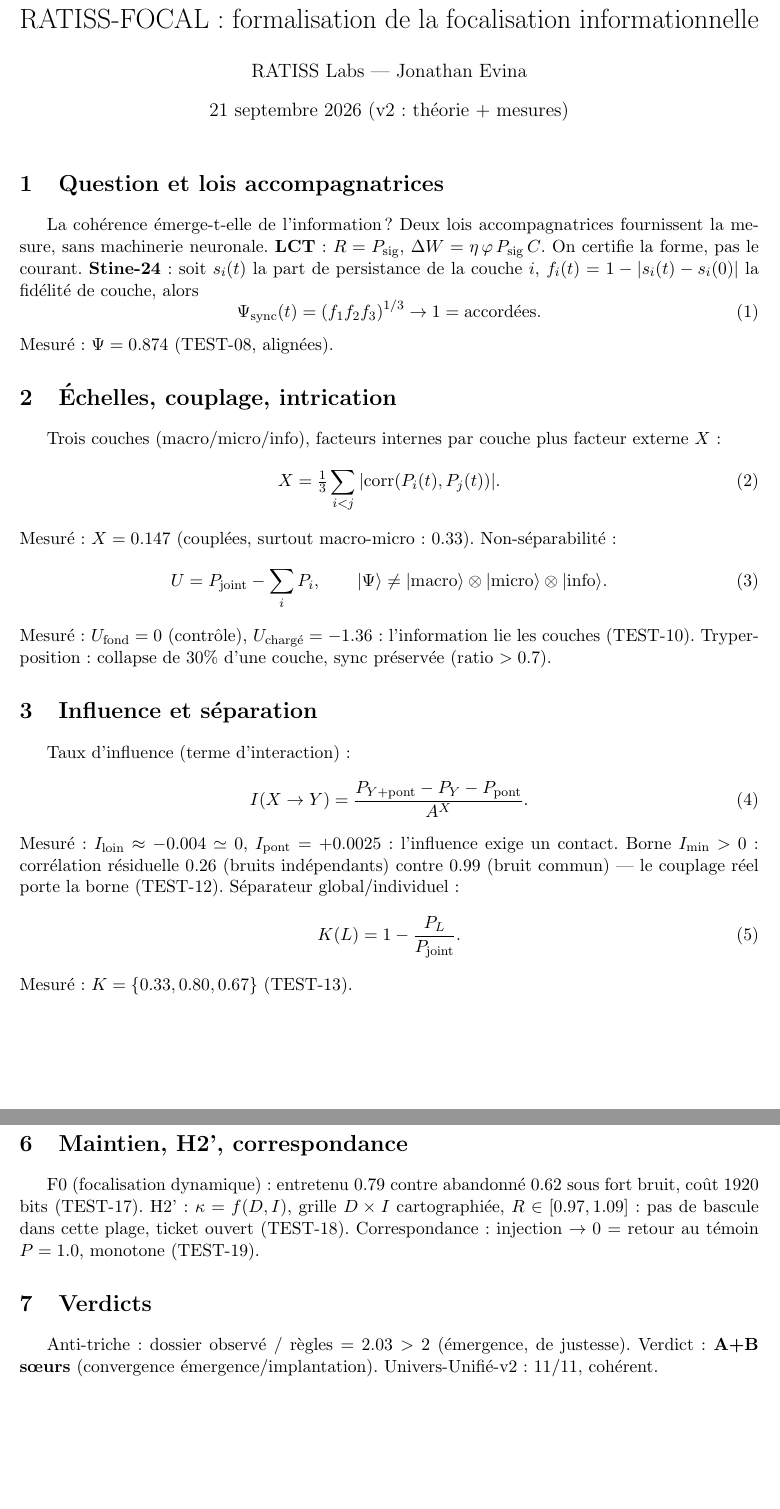
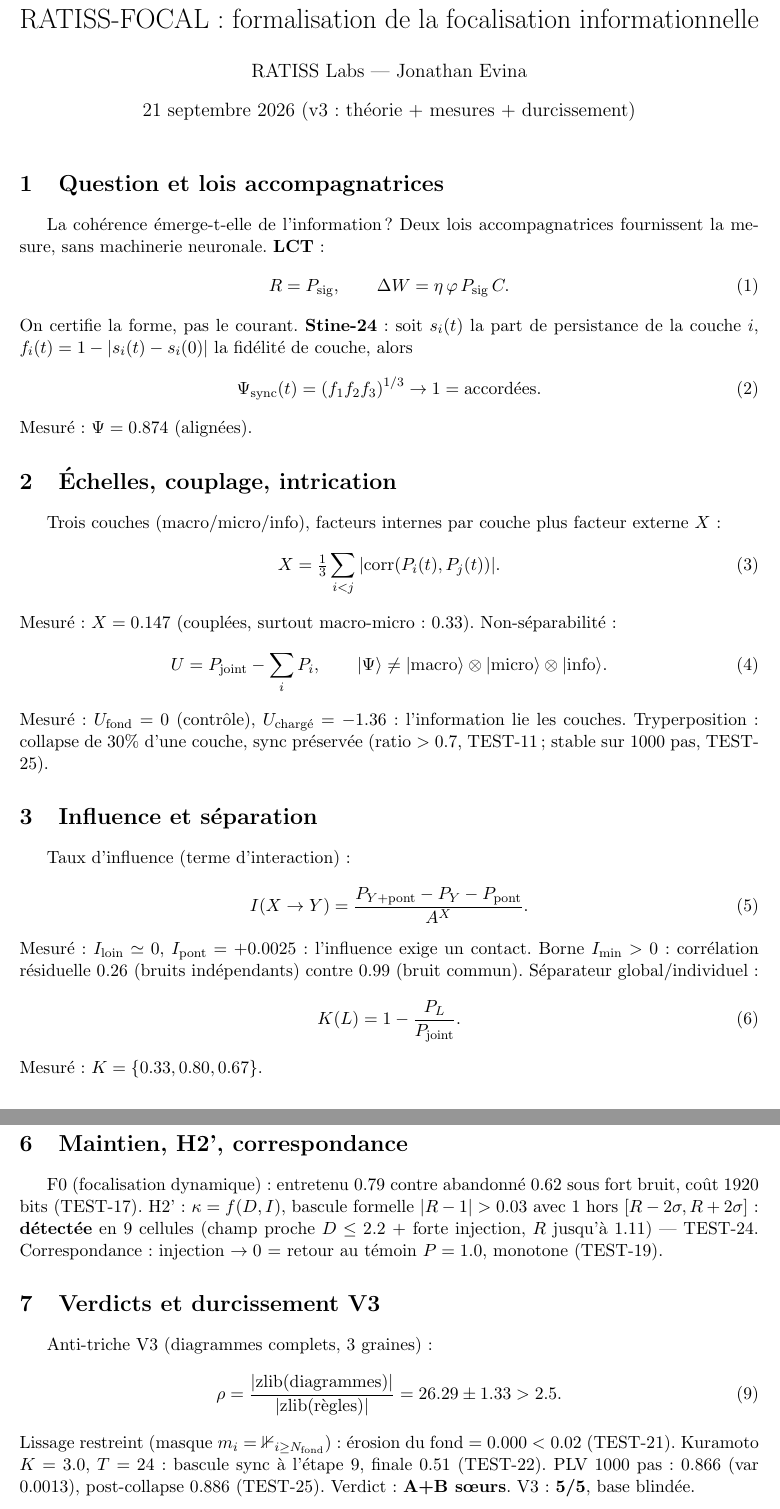
Before and after one commit to jonathansearch/ratiss-focal, a LaTeX document (FORMALISATION.tex): two parts of pages 1 and 2 of 2, joined at a grey line, cut so that both start at the same text. Compiled offline with pdfLaTeX.

Commit message:
V3 durcie 5/5 (FORMALISATION.tex)

```diff
--- a/FORMALISATION.tex
+++ b/FORMALISATION.tex
@@ -6,51 +7,54 @@
 \usepackage[margin=2.4cm]{geometry}
 \title{RATISS-FOCAL : formalisation de la focalisation informationnelle}
 \author{RATISS Labs --- Jonathan Evina}
-\date{21 septembre 2026 (v2 : théorie + mesures)}
+\date{21 septembre 2026 (v3 : théorie + mesures + durcissement)}
 \begin{document}
 \maketitle
 
 \section{Question et lois accompagnatrices}
 La cohérence émerge-t-elle de l'information ? Deux lois accompagnatrices
 fournissent la mesure, sans machinerie neuronale.
-\textbf{LCT} : $R = P_{\mathrm{sig}}$, $\Delta W = \eta\,\varphi\,P_{\mathrm{sig}}\,C$.
+\textbf{LCT} : % TEST-01/02
+\begin{equation}
+R = P_{\mathrm{sig}}, \qquad \Delta W = \eta\,\varphi\,P_{\mathrm{sig}}\,C.
+\end{equation}
 On certifie la forme, pas le courant.
 \textbf{Stine-24} : soit $s_i(t)$ la part de persistance de la couche $i$,
-$f_i(t) = 1 - |s_i(t) - s_i(0)|$ la fidélité de couche, alors
+$f_i(t) = 1 - |s_i(t) - s_i(0)|$ la fidélité de couche, alors % TEST-08
 \begin{equation}
 \Psi_{\mathrm{sync}}(t) = \left(f_1 f_2 f_3\right)^{1/3} \to 1 = \text{accordées}.
 \end{equation}
-Mesuré : $\Psi = 0.874$ (TEST-08, alignées).
+Mesuré : $\Psi = 0.874$ (alignées).
 
 \section{Échelles, couplage, intrication}
 Trois couches (macro/micro/info), facteurs internes par couche plus facteur
-externe $X$ :
+externe $X$ : % TEST-09
 \begin{equation}
 X = \tfrac{1}{3}\sum_{i<j} |\mathrm{corr}(P_i(t), P_j(t))|.
 \end{equation}
 Mesuré : $X = 0.147$ (couplées, surtout macro-micro : $0.33$).
-Non-séparabilité :
+Non-séparabilité : % TEST-10
 \begin{equation}
 U = P_{\mathrm{joint}} - \sum_i P_i, \qquad |\Psi\rangle \neq |\mathrm{macro}\rangle \otimes |\mathrm{micro}\rangle \otimes |\mathrm{info}\rangle.
 \end{equation}
 Mesuré : $U_{\mathrm{fond}} = 0$ (contrôle), $U_{\mathrm{chargé}} = -1.36$ :
-l'information lie les couches (TEST-10).
-Tryperposition : collapse de 30\% d'une couche, sync préservée (ratio $> 0.7$).
+l'information lie les couches.
+Tryperposition : collapse de 30\% d'une couche, sync préservée (ratio $> 0.7$,
+TEST-11 ; stable sur 1000 pas, TEST-25).
 
 \section{Influence et séparation}
-Taux d'influence (terme d'interaction) :
+Taux d'influence (terme d'interaction) : % TEST-12
 \begin{equation}
 I(X \to Y) = \frac{P_{Y+\mathrm{pont}} - P_Y - P_{\mathrm{pont}}}{A^X}.
 \end{equation}
-Mesuré : $I_{\mathrm{loin}} \approx -0.004 \simeq 0$, $I_{\mathrm{pont}} = +0.0025$ :
+Mesuré : $I_{\mathrm{loin}} \simeq 0$, $I_{\mathrm{pont}} = +0.0025$ :
 l'influence exige un contact. Borne $I_{\min} > 0$ : corrélation résiduelle
-$0.26$ (bruits indépendants) contre $0.99$ (bruit commun) --- le couplage
-réel porte la borne (TEST-12).
-Séparateur global/individuel :
+$0.26$ (bruits indépendants) contre $0.99$ (bruit commun).
+Séparateur global/individuel : % TEST-13
 \begin{equation}
 K(L) = 1 - \frac{P_L}{P_{\mathrm{joint}}}.
 \end{equation}
-Mesuré : $K = \{0.33, 0.80, 0.67\}$ (TEST-13).
+Mesuré : $K = \{0.33, 0.80, 0.67\}$.
 
 \section{Secteurs et constantes}
 Une seule loi ne suffit pas : résidus par secteur $/$ résidu global $= 0.001$
@@ -76,12 +80,20 @@ Seuils par structure : $\sigma_c(\text{boucle}) = 0.02 \neq
 \section{Maintien, H2', correspondance}
 F0 (focalisation dynamique) : entretenu $0.79$ contre abandonné $0.62$ sous
 fort bruit, coût $1920$ bits (TEST-17).
-H2' : $\kappa = f(D, I)$, grille $D \times I$ cartographiée, $R \in [0.97, 1.09]$ :
-pas de bascule dans cette plage, ticket ouvert (TEST-18).
+H2' : $\kappa = f(D, I)$, bascule formelle $|R-1| > 0.03$ avec $1$ hors
+$[R-2\sigma, R+2\sigma]$ : \textbf{détectée} en 9 cellules (champ proche
+$D \leq 2.2$ + forte injection, $R$ jusqu'à $1.11$) --- TEST-24.
 Correspondance : injection $\to 0$ = retour au témoin $P = 1.0$, monotone (TEST-19).
 
-\section{Verdicts}
-Anti-triche : dossier observé $/$ règles $= 2.03 > 2$ (émergence, de justesse).
-Verdict : \textbf{A+B sœurs} (convergence émergence/implantation).
-Univers-Unifié-v2 : 11/11, cohérent.
+\section{Verdicts et durcissement V3}
+Anti-triche V3 (diagrammes complets, 3 graines) : % TEST-23
+\begin{equation}
+\rho = \frac{|\mathrm{zlib}(\mathrm{diagrammes})|}{|\mathrm{zlib}(\mathrm{règles})|}
+= 26.29 \pm 1.33 > 2.5.
+\end{equation}
+Lissage restreint (masque $m_i = \mathbb{1}_{i \geq N_{\mathrm{fond}}}$) :
+érosion du fond $= 0.000 < 0.02$ (TEST-21).
+Kuramoto $K = 3.0$, $T = 24$ : bascule sync à l'étape 9, finale $0.51$ (TEST-22).
+PLV 1000 pas : $0.866$ (var $0.0013$), post-collapse $0.886$ (TEST-25).
+Verdict : \textbf{A+B sœurs}. V3 : \textbf{5/5}, base blindée.
 \end{document}
```
Also changed, not shown: FORMALISATION.tex (11 more changed lines).
